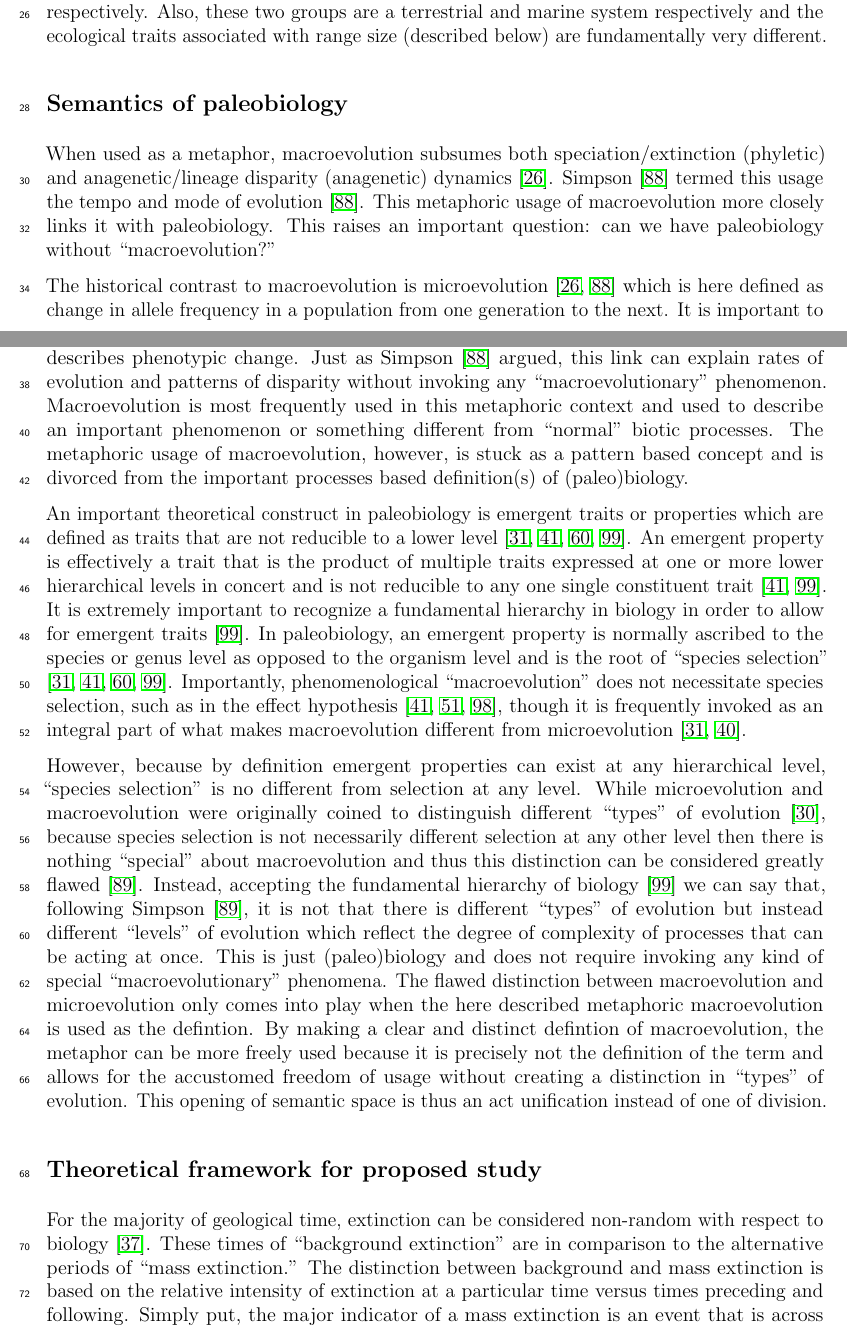
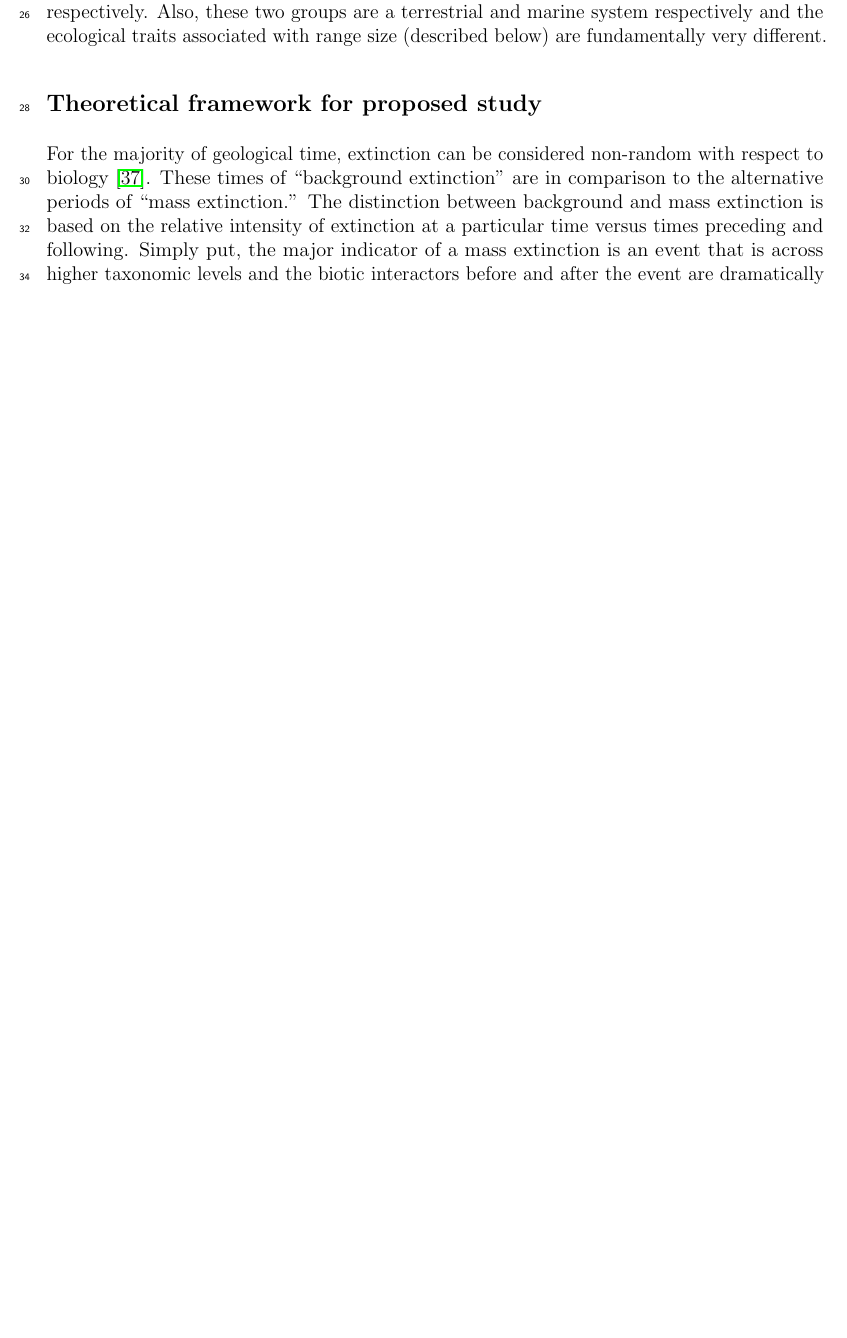
Before and after one commit to psmits/dissertation, a LaTeX document (proposal/proposal_doc.tex): two parts of pages 2 and 3 of 22 before the commit and part of page 2 of 20 after it, the two joined at a grey line, cut so that both start at the same text, the shorter picture padded with empty space. The pictures show the PDF file proposal/proposal_doc.pdf that the author committed with the source.

Commit message:
cut semantics. changed formula formatting

```diff
--- a/proposal/proposal_doc.tex
+++ b/proposal/proposal_doc.tex
@@ -54,21 +54,15 @@ Evolutionary paleoecology is defined as the study of the effects of ecological t
 
 It is under this framework that I propose to study how ecological traits associated with range size have affected both the availability of biotic interactions and differential survival. I will be studying two distantly related and biotically different groups: Cenozoic mammals and Permian brachiopods. Both of these groups are considered to have very good fossil records able to reflect massive long term evolutionary patterns \citep{Mark1977}. These two time periods were chosen because they represent periods of climatic change, global cooling and global warming respectively. Also, these two groups are a terrestrial and marine system respectively and the ecological traits associated with range size (described below) are fundamentally very different.
 
-% Jurassic of Europe Kiessling Aberhaan
-% John Hunter OHIO STATE
-% -Watson Seminar
 
+%\subsection{Semantics of paleobiology}
+%When used as a metaphor, macroevolution subsumes both speciation/extinction (phyletic) and anagenetic/lineage disparity (anagenetic) dynamics \citep{Foote2007b}. \citet{Simpson1944} termed this usage the tempo and mode of evolution \citep{Simpson1944}. This metaphoric usage of macroevolution more closely links it with paleobiology. This raises an important question: can we have paleobiology without ``macroevolution?''
 
-\subsection{Semantics of paleobiology}
-When used as a metaphor, macroevolution subsumes both speciation/extinction (phyletic) and anagenetic/lineage disparity (anagenetic) dynamics \citep{Foote2007b}. \citet{Simpson1944} termed this usage the tempo and mode of evolution \citep{Simpson1944}. This metaphoric usage of macroevolution more closely links it with paleobiology. This raises an important question: can we have paleobiology without ``macroevolution?''
+%The historical contrast to macroevolution is microevolution \citep{Simpson1944,Foote2007b} which is here defined as change in allele frequency in a population from one generation to the next. It is important to note that changes in allele frequency affects phenotypic expression and thus, by corollary, describes phenotypic change. Just as \citet{Simpson1944} argued, this link can explain rates of evolution and patterns of disparity without invoking any ``macroevolutionary'' phenomenon. Macroevolution is most frequently used in this metaphoric context and used to describe an important phenomenon or something different from ``normal'' biotic processes. The metaphoric usage of macroevolution, however, is stuck as a pattern based concept and is divorced from the important processes based definition(s) of (paleo)biology.
 
-The historical contrast to macroevolution is microevolution \citep{Simpson1944,Foote2007b} which is here defined as change in allele frequency in a population from one generation to the next. It is important to note that changes in allele frequency affects phenotypic expression and thus, by corollary, describes phenotypic change. Just as \citet{Simpson1944} argued, this link can explain rates of evolution and patterns of disparity without invoking any ``macroevolutionary'' phenomenon. Macroevolution is most frequently used in this metaphoric context and used to describe an important phenomenon or something different from ``normal'' biotic processes. The metaphoric usage of macroevolution, however, is stuck as a pattern based concept and is divorced from the important processes based definition(s) of (paleo)biology.
+%An important theoretical construct in paleobiology is emergent traits or properties which are defined as traits that are not reducible to a lower level \citep{Grantham1995,Vrba1984,Jablonski2008a,Lloyd1993}. An emergent property is effectively a trait that is the product of multiple traits expressed at one or more lower hierarchical levels in concert and is not reducible to any one single constituent trait \citep{Vrba1984,Jablonski2008a}. It is extremely important to recognize a fundamental hierarchy in biology in order to allow for emergent traits \citep{Vrba1984}. In paleobiology, an emergent property is normally ascribed to the species or genus level as opposed to the organism level and is the root of ``species selection'' \citep{Jablonski2008a,Vrba1984,Lloyd1993,Grantham1995}. Importantly, phenomenological ``macroevolution'' does not necessitate species selection, such as in the effect hypothesis \citep{Vrba1983,Jablonski2008a,Kitchell1985a}, though it is frequently invoked as an integral part of what makes macroevolution different from microevolution \citep{Grantham1995,Jablonski2008}.
 
-An important theoretical construct in paleobiology is emergent traits or properties which are defined as traits that are not reducible to a lower level \citep{Grantham1995,Vrba1984,Jablonski2008a,Lloyd1993}. An emergent property is effectively a trait that is the product of multiple traits expressed at one or more lower hierarchical levels in concert and is not reducible to any one single constituent trait \citep{Vrba1984,Jablonski2008a}. It is extremely important to recognize a fundamental hierarchy in biology in order to allow for emergent traits \citep{Vrba1984}. In paleobiology, an emergent property is normally ascribed to the species or genus level as opposed to the organism level and is the root of ``species selection'' \citep{Jablonski2008a,Vrba1984,Lloyd1993,Grantham1995}. Importantly, phenomenological ``macroevolution'' does not necessitate species selection, such as in the effect hypothesis \citep{Vrba1983,Jablonski2008a,Kitchell1985a}, though it is frequently invoked as an integral part of what makes macroevolution different from microevolution \citep{Grantham1995,Jablonski2008}.
-
-% what makes the species level special? is the species level special?
-
-However, because by definition emergent properties can exist at any hierarchical level, ``species selection'' is no different from selection at any level. While microevolution and macroevolution were originally coined to distinguish different ``types'' of evolution \citep{Goldschmidt1940}, because species selection is not necessarily different selection at any other level then there is nothing ``special'' about macroevolution and thus this distinction can be considered greatly flawed \citep{Simpson1953}. Instead, accepting the fundamental hierarchy of biology \citep{Vrba1984} we can say that, following \citet{Simpson1953}, it is not that there is different ``types'' of evolution but instead different ``levels'' of evolution which reflect the degree of complexity of processes that can be acting at once. This is just (paleo)biology and does not require invoking any kind of special ``macroevolutionary'' phenomena. The flawed distinction between macroevolution and microevolution only comes into play when the here described metaphoric macroevolution is used as the defintion. By making a clear and distinct defintion of macroevolution, the metaphor can be more freely used because it is precisely not the definition of the term and allows for the accustomed freedom of usage without creating a distinction in ``types'' of evolution. This opening of semantic space is thus an act unification instead of one of division.
+%However, because by definition emergent properties can exist at any hierarchical level, ``species selection'' is no different from selection at any level. While microevolution and macroevolution were originally coined to distinguish different ``types'' of evolution \citep{Goldschmidt1940}, because species selection is not necessarily different selection at any other level then there is nothing ``special'' about macroevolution and thus this distinction can be considered greatly flawed \citep{Simpson1953}. Instead, accepting the fundamental hierarchy of biology \citep{Vrba1984} we can say that, following \citet{Simpson1953}, it is not that there is different ``types'' of evolution but instead different ``levels'' of evolution which reflect the degree of complexity of processes that can be acting at once. This is just (paleo)biology and does not require invoking any kind of special ``macroevolutionary'' phenomena. The flawed distinction between macroevolution and microevolution only comes into play when the here described metaphoric macroevolution is used as the defintion. By making a clear and distinct defintion of macroevolution, the metaphor can be more freely used because it is precisely not the definition of the term and allows for the accustomed freedom of usage without creating a distinction in ``types'' of evolution. This opening of semantic space is thus an act unification instead of one of division.
 
 
 \subsection{Theoretical framework for proposed study}
@@ -105,5 +99,3 @@ The South American mammalian faunal record reflects two distinct biotic province
 \textit{Proposed research:}
 Using methods first proposed by \citet{Sidor2013} and \citet{Vilhena2013}, I propose to construct bipartite biogeographic networks between taxa and localities. Here taxa are defined as species and localities are defined as formations. Networks will be made for every 2 million year bin of the Cenozoic. This bin width is chosen to have minimum 2 localities be present in every bin. Additionally, networks will be constructed for each dietary category and each locomotor category. Previous studies of mammalian occurrence patters have restricted analysis to major orders, such as Primates and Artiodactyls, in order to account for apparent sampling and taxonomic biases. Here, analysis will be done using all available taxa and with a restricted sample of just major orders in order to observe any differences in community connectedness.
 
-Network complexity and connectedness is measured using four previously used summary statistics \citep{Sidor2013}: average relative number of endemics (Eq. \ref{eq:end}), average relative occupancy (Eq. \ref{eq:occ}), biogeographic connectedness (Eq. \ref{eq:bc}), and code length. The average number of endemics is defined as
-\begin{equation}
```
Also changed, not shown: proposal/proposal_doc.pdf, proposal/proposal_doc.tex (24 more changed lines).
